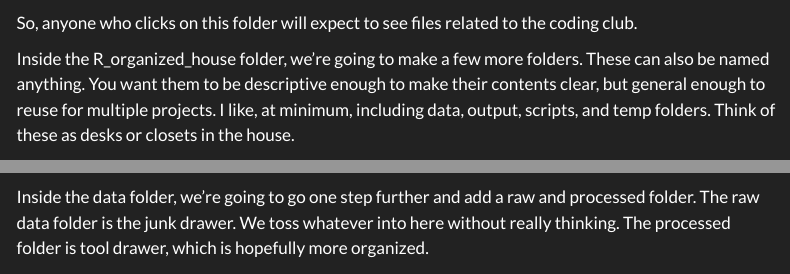
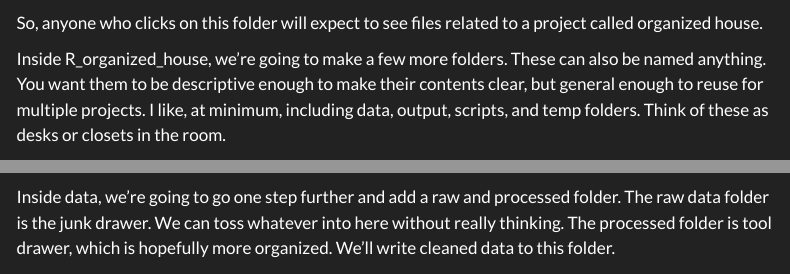
Before and after one commit to thedungeonecologist/coding_club, a Quarto document (quarto/staying_organized_R_projects.qmd): the page in a window 1100 px wide, from 1210 px down, and a second part further down, joined at a grey line. Rendered offline with R 4.5, knitr and Pandoc in place of Quarto, with nearby package versions; menus at the side of the page are left out; long lines of code are wrapped.

Commit message:
Revised staying organized article

```diff
--- a/quarto/staying_organized_R_projects.qmd
+++ b/quarto/staying_organized_R_projects.qmd
@@ -37,13 +37,13 @@ Start by making a folder inside of R_Stuff. This can be anything, but remember t
 
 ![](images/r_organized_house.PNG){fig-align="center"}
 
-So, anyone who clicks on this folder will expect to see files related to the coding club.
+So, anyone who clicks on this folder will expect to see files related to a project called organized house.
 
-Inside the R_organized_house folder, we're going to make a few more folders. These can also be named anything. You want them to be descriptive enough to make their contents clear, but general enough to reuse for multiple projects. I like, at minimum, including data, output, scripts, and temp folders. Think of these as desks or closets in the house.
+Inside R_organized_house, we're going to make a few more folders. These can also be named anything. You want them to be descriptive enough to make their contents clear, but general enough to reuse for multiple projects. I like, at minimum, including data, output, scripts, and temp folders. Think of these as desks or closets in the room.
 
 ![](images/house_folders-02.PNG){fig-align="center"}
 
-Inside the data folder, we're going to go one step further and add a raw and processed folder. The raw data folder is the junk drawer. We toss whatever into here without really thinking. The processed folder is tool drawer, which is hopefully more organized.
+Inside data, we're going to go one step further and add a raw and processed folder. The raw data folder is the junk drawer. We can toss whatever into here without really thinking. The processed folder is tool drawer, which is hopefully more organized. We'll write cleaned data to this folder.
 
 ![](images/data_folders-01.PNG){fig-align="center"}
 
```
Also changed, not shown: quarto/staying_organized_R_projects.qmd (2 more changed lines), 1 other file.
